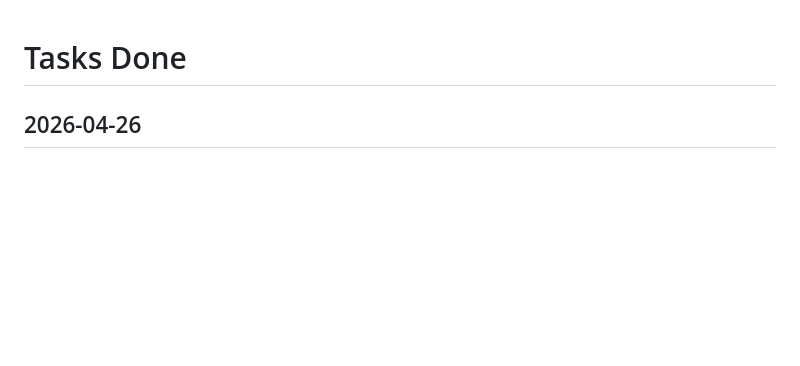
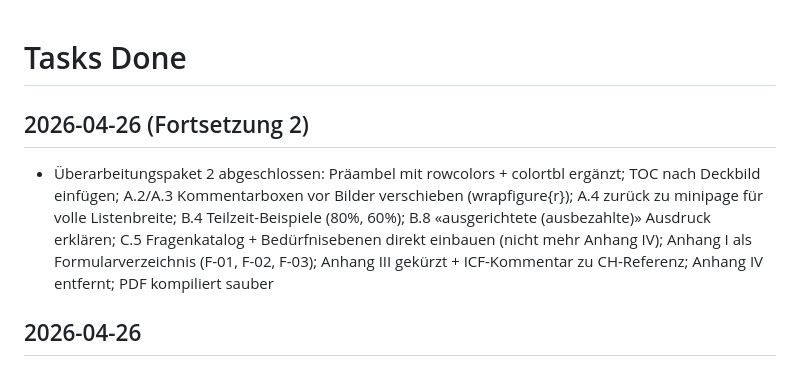
Before and after one commit to bois1616/wp_reader, a Markdown page: dev/tasks_done.md, the part around the change. Drawn GitHub-style; blank space fills up the shorter version.

Commit message:
Backlog + Tasks für Überarbeitungspaket 2
Co-Authored-By: Claude Sonnet 4.6 <noreply@anthropic.com>

```diff
--- a/dev/tasks_done.md
+++ b/dev/tasks_done.md
@@ -1,4 +1,14 @@
 # Tasks Done
+
+## 2026-04-26 (Fortsetzung 2)
+
+- Überarbeitungspaket 2 abgeschlossen: Präambel mit rowcolors + colortbl ergänzt;
+  TOC nach Deckbild einfügen; A.2/A.3 Kommentarboxen vor Bilder verschieben (wrapfigure{r});
+  A.4 zurück zu minipage für volle Listenbreite; B.4 Teilzeit-Beispiele (80%, 60%);
+  B.8 «ausgerichtete (ausbezahlte)» Ausdruck erklären; C.5 Fragenkatalog + Bedürfnisebenen
+  direkt einbauen (nicht mehr Anhang IV); Anhang I als Formularverzeichnis (F-01, F-02, F-03);
+  Anhang III gekürzt + ICF-Kommentar zu CH-Referenz; Anhang IV entfernt;
+  PDF kompiliert sauber
 
 ## 2026-04-26
 
```
Also changed, not shown: dev/backlog.md (+5 -0 lines).
